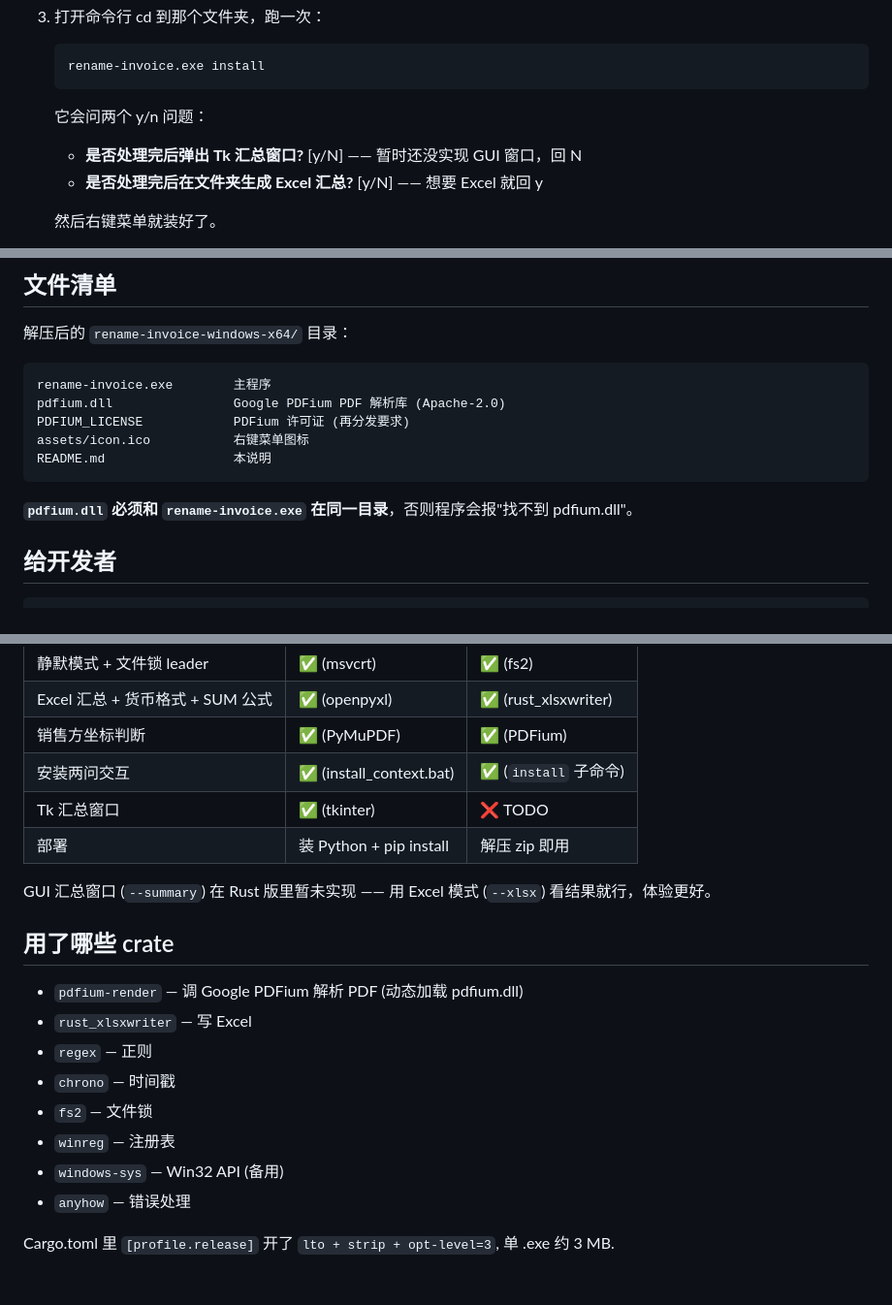
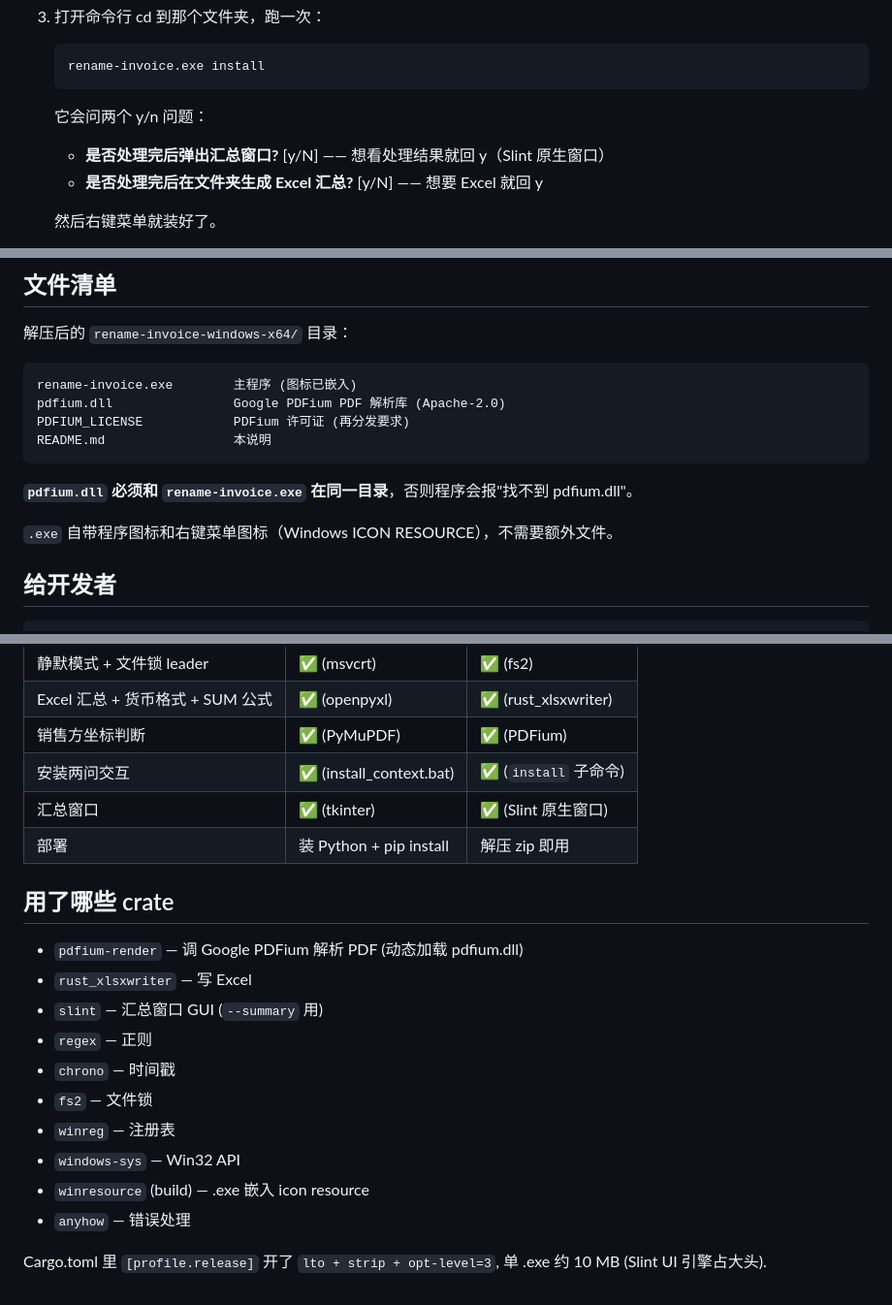
Before and after one commit to MisakaMikoto128/rename-invoice, a Markdown page: rust/README.md, 3 parts joined by grey strips. Shown at 97% size. Rendered like a GitHub page.

````diff
--- a/rust/README.md
+++ b/rust/README.md
@@ -11,7 +11,7 @@
    rename-invoice.exe install
    ```
    它会问两个 y/n 问题：
-   - **是否处理完后弹出 Tk 汇总窗口?** [y/N] —— 暂时还没实现 GUI 窗口，回 N
+   - **是否处理完后弹出汇总窗口?** [y/N] —— 想看处理结果就回 y（Slint 原生窗口）
    - **是否处理完后在文件夹生成 Excel 汇总?** [y/N] —— 想要 Excel 就回 y
 
    然后右键菜单就装好了。
@@ -32,14 +32,15 @@ rename-invoice.exe uninstall
 解压后的 `rename-invoice-windows-x64/` 目录：
 
 ```
-rename-invoice.exe        主程序
+rename-invoice.exe        主程序 (图标已嵌入)
 pdfium.dll                Google PDFium PDF 解析库 (Apache-2.0)
 PDFIUM_LICENSE            PDFium 许可证 (再分发要求)
-assets/icon.ico           右键菜单图标
 README.md                 本说明
 ```
 
 **`pdfium.dll` 必须和 `rename-invoice.exe` 在同一目录**，否则程序会报"找不到 pdfium.dll"。
+
+`.exe` 自带程序图标和右键菜单图标（Windows ICON RESOURCE），不需要额外文件。
 
 ## 给开发者
 
@@ -86,20 +87,20 @@ rename-invoice.exe uninstall                  卸载右键菜单
 | Excel 汇总 + 货币格式 + SUM 公式 | ✅ (openpyxl) | ✅ (rust_xlsxwriter) |
 | 销售方坐标判断 | ✅ (PyMuPDF) | ✅ (PDFium) |
 | 安装两问交互 | ✅ (install_context.bat) | ✅ (`install` 子命令) |
-| Tk 汇总窗口 | ✅ (tkinter) | ❌ TODO |
+| 汇总窗口 | ✅ (tkinter) | ✅ (Slint 原生窗口) |
 | 部署 | 装 Python + pip install | 解压 zip 即用 |
-
-GUI 汇总窗口 (`--summary`) 在 Rust 版里暂未实现 —— 用 Excel 模式 (`--xlsx`) 看结果就行，体验更好。
 
 ## 用了哪些 crate
 
 - `pdfium-render` — 调 Google PDFium 解析 PDF (动态加载 pdfium.dll)
 - `rust_xlsxwriter` — 写 Excel
+- `slint` — 汇总窗口 GUI (`--summary` 用)
 - `regex` — 正则
 - `chrono` — 时间戳
 - `fs2` — 文件锁
 - `winreg` — 注册表
-- `windows-sys` — Win32 API (备用)
+- `windows-sys` — Win32 API
+- `winresource` (build) — .exe 嵌入 icon resource
 - `anyhow` — 错误处理
 
-Cargo.toml 里 `[profile.release]` 开了 `lto + strip + opt-level=3`, 单 .exe 约 3 MB.
+Cargo.toml 里 `[profile.release]` 开了 `lto + strip + opt-level=3`, 单 .exe 约 10 MB (Slint UI 引擎占大头).
````
Also changed, not shown: rust/assets/icon-256.png (added), 8 other files.
